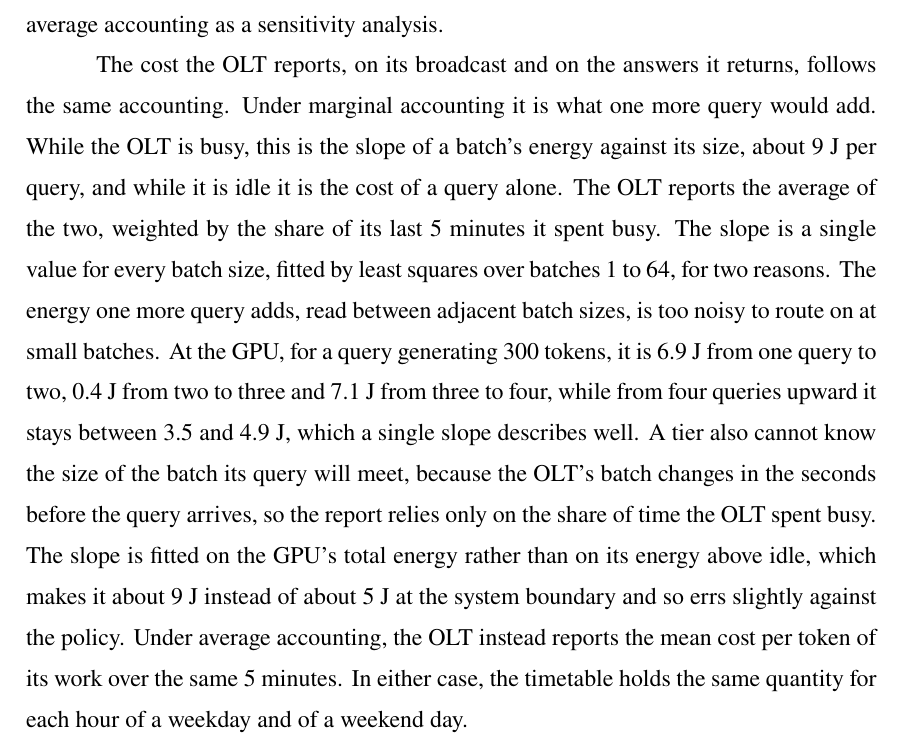
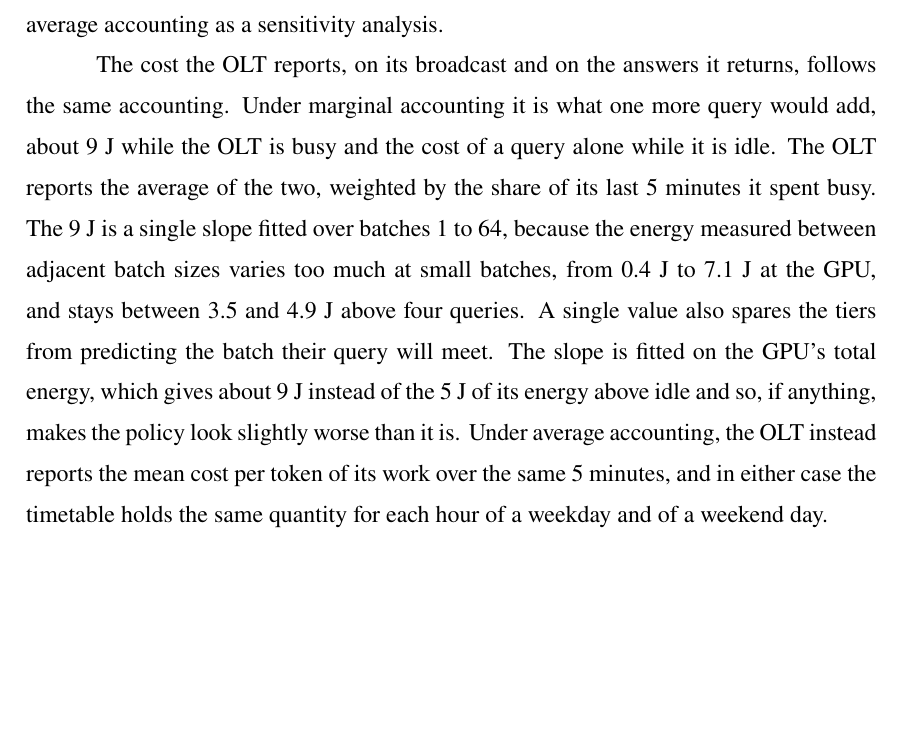
Before and after one commit to diegohommer/tcc-offloading-ai-edge, a LaTeX thesis (thesis/latex/tcc.tex): part of page 28 of 35, cut so that both start at the same text, the shorter picture padded with empty space. Compiled offline with pdfLaTeX.

Commit message:
thesis: tighten the paragraph on what the OLT reports
Co-Authored-By: Claude Opus 5.5 <noreply@anthropic.com>

```diff
--- a/thesis/latex/tcc.tex
+++ b/thesis/latex/tcc.tex
@@ -842,22 +842,18 @@ decision changes only what the query adds, and repeats its main runs under avera
 accounting as a sensitivity analysis.
 
 The cost the OLT reports, on its broadcast and on the answers it returns, follows the
-same accounting. Under marginal accounting it is what one more query would add. While the
-OLT is busy, this is the slope of a batch's energy against its size, about 9~J per query,
-and while it is idle it is the cost of a query alone. The OLT reports the average of
-the two, weighted by the share of its last 5 minutes it spent busy. The slope is a single
-value for every batch size, fitted by least squares over batches 1 to 64, for two
-reasons. The energy one more query adds, read between adjacent batch sizes, is too noisy
-to route on at small batches. At the GPU, for a query generating 300 tokens, it is 6.9~J
-from one query to two, 0.4~J from two to three and 7.1~J from three to four, while from
-four queries upward it stays between 3.5 and 4.9~J, which a single slope describes well.
-A tier also cannot know the size of the batch its query will meet, because the OLT's
-batch changes in the seconds before the query arrives, so the report relies only on the
-share of time the OLT spent busy. The slope is fitted on the GPU's total energy rather
-than on its energy above idle, which makes it about 9~J instead of about 5~J at the system
-boundary and so errs slightly against the policy. Under average accounting, the OLT instead reports the mean
-cost per token of its work over the same 5 minutes. In either case, the timetable holds
-the same quantity for each hour of a weekday and of a weekend day.
+same accounting. Under marginal accounting it is what one more query would add, about 9~J
+while the OLT is busy and the cost of a query alone while it is idle. The OLT reports the
+average of the two, weighted by the share of its last 5 minutes it spent busy. The 9~J is
+a single slope fitted over batches 1 to 64, because the energy measured between adjacent
+batch sizes varies too much at small batches, from 0.4~J to 7.1~J at the GPU, and stays
+between 3.5 and 4.9~J above four queries. A single value also spares the tiers from
+predicting the batch their query will meet. The slope is fitted on the GPU's total energy,
+which gives about 9~J instead of the 5~J of its energy above idle and so, if anything,
+makes the policy look slightly worse than it is. Under average accounting, the OLT
+instead reports the mean cost per token of its work over the same 5 minutes, and in
+either case the timetable holds the same quantity for each hour of a weekday and of a
+weekend day.
 
 \section{Simulation}
 \label{sec:simulation}
```
